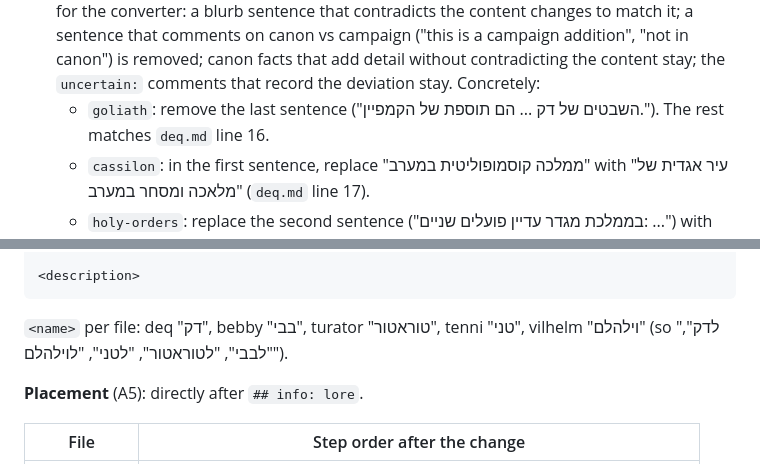
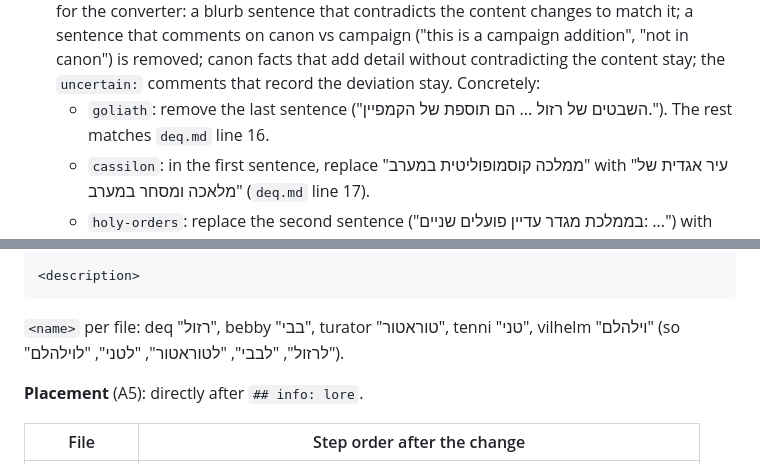
Before and after one commit to syzore/dnd-sessions-handler, a Markdown page: docs/specs/session-one-glossary.md, 2 parts joined by grey strips. GitHub-like rendering.

````diff
--- a/docs/specs/session-one-glossary.md
+++ b/docs/specs/session-one-glossary.md
@@ -79,7 +79,7 @@ Glossary draft (tickets 02, 06, 08):
 - **A26. Minor terms are out of scope.** The draft's left-out terms (מחתרת הג'מבוקה, לוחם קדוש, צלבן, אלמנטליסטים, כישוף מולד) get no term, not even a name-only one, and are not marked. Ticket 06's name-only rule does not apply to them.
 - **A27. "Seven Cities" stays.** The term is `seven-cities` → `seven_cities`, "שבע הערים", `en: Seven Cities`, with the draft blurb as written, although canon lists eight cities. The draft's `uncertain:` comment about it stays as a comment.
 - **A28. The campaign content wins over canon.** Where the content departs from Midgard canon (goliaths, the giants of Cassilon, the inquisitors, the dragon roads (הסליל של הדרקון), the Law of Masks, the shattered holy orders), blurbs and bullets follow the content. Rules for the converter: a blurb sentence that contradicts the content changes to match it; a sentence that comments on canon vs campaign ("this is a campaign addition", "not in canon") is removed; canon facts that add detail without contradicting the content stay; the `uncertain:` comments that record the deviation stay. Concretely:
-  - `goliath`: remove the last sentence ("השבטים של דק ... הם תוספת של הקמפיין."). The rest matches `deq.md` line 16.
+  - `goliath`: remove the last sentence ("השבטים של רזול ... הם תוספת של הקמפיין."). The rest matches `deq.md` line 16.
   - `cassilon`: in the first sentence, replace "ממלכה קוסמופוליטית במערב" with "עיר אגדית של מלאכה ומסחר במערב" (`deq.md` line 17).
   - `holy-orders`: replace the second sentence ("בממלכת מגדר עדיין פועלים שניים: ...") with "רוב המסדרים של בני האדם והגמדים נופצו, ורק פלגים קטנים עדיין מסתתרים לאורך הגבולות, בממלכת מגדר ובנוריה נטאל." (`turator.md` line 24).
   - Proposed bullet "ממלכת מגדר": replace "עם עגלות מלחמה משוריינות ושני מסדרי אבירים קדושים" with "עם עגלות מלחמה משוריינות". The bullet is public, and Turator's lore says the orders were shattered.
@@ -267,7 +267,7 @@ subtitle: <fit>
 <description>
 ```
 
-`<name>` per file: deq "דק", bebby "בבי", turator "טוראטור", tenni "טני", vilhelm "וילהלם" (so "לדק", "לבבי", "לטוראטור", "לטני", "לוילהלם").
+`<name>` per file: deq "רזול", bebby "בבי", turator "טוראטור", tenni "טני", vilhelm "וילהלם" (so "לרזול", "לבבי", "לטוראטור", "לטני", "לוילהלם").
 
 **Placement** (A5): directly after `## info: lore`.
 
````
Also changed, not shown: docs/lore/session-one-backgrounds-draft.md (+3 -3 lines), docs/lore/session-one-glossary-draft.md (+3 -3 lines).
